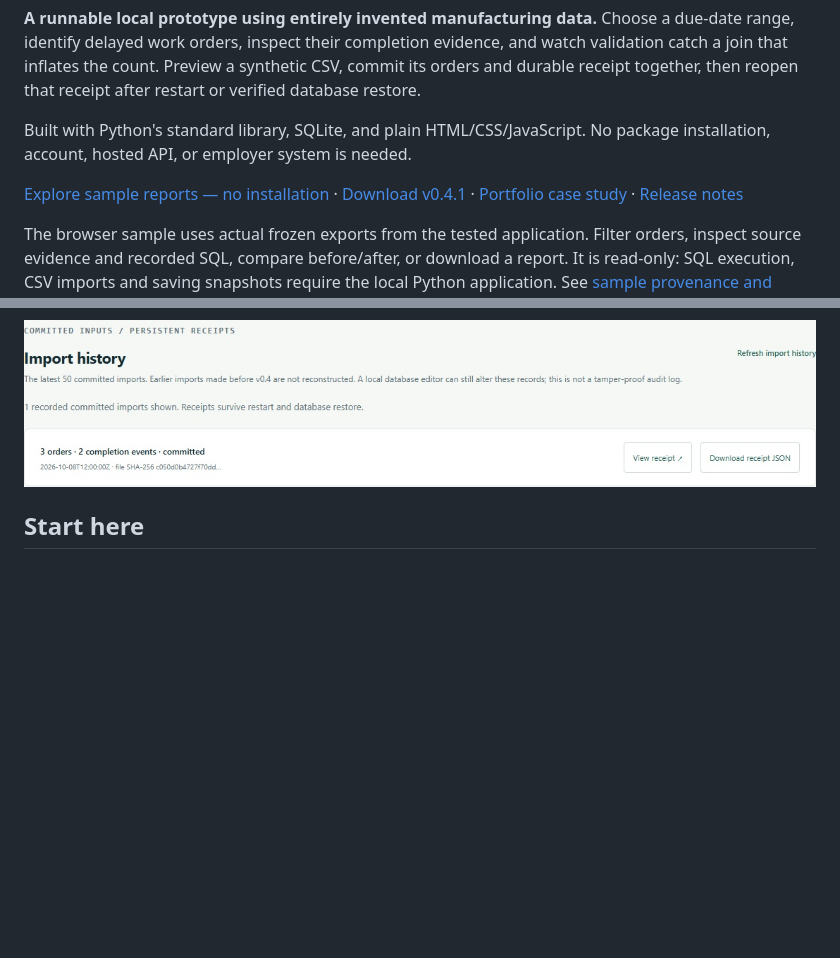
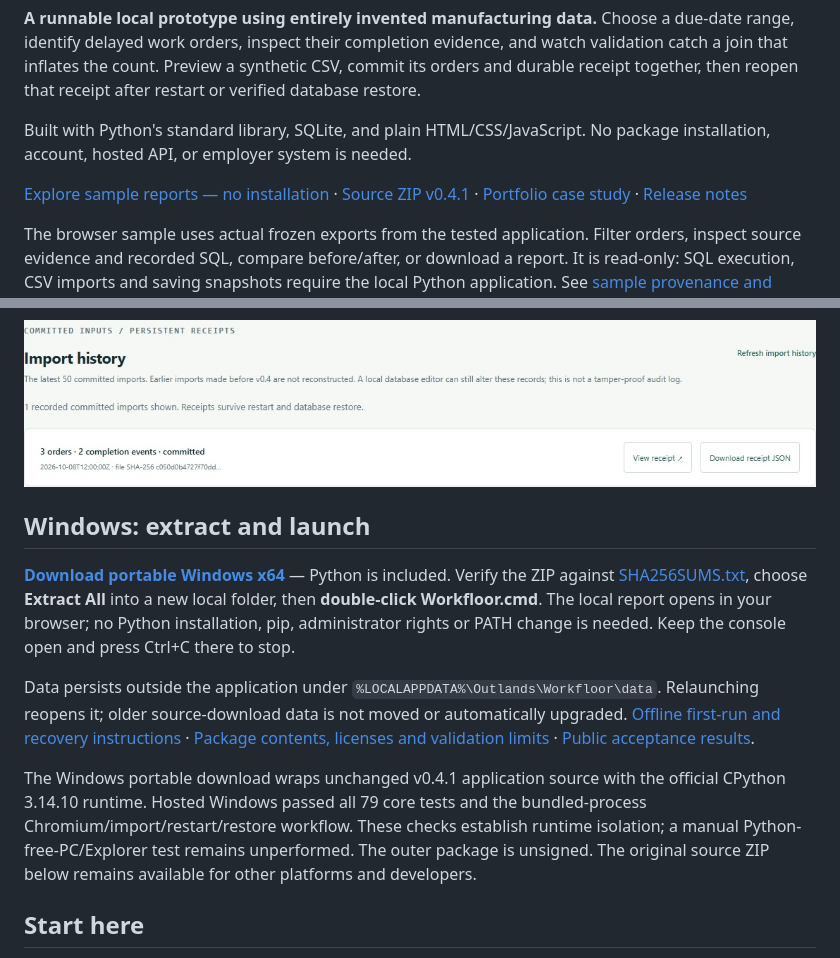
Before and after one commit to TheOutlandsDev/workfloor, a Markdown page: README.md, 2 parts joined by grey strips. Rendered like a GitHub page; blank space fills up the shorter version.

Commit message:
Link verified Windows portable download and preserve source setup

```diff
--- a/README.md
+++ b/README.md
@@ -6,7 +6,7 @@
 
 Built with Python's standard library, SQLite, and plain HTML/CSS/JavaScript. No package installation, account, hosted API, or employer system is needed.
 
-[Explore sample reports — no installation](https://connor-oshea-outlands.thatrobotguy.chatgpt.site/demos/workfloor/) · [Download v0.4.1](https://github.com/TheOutlandsDev/workfloor/releases/download/v0.4.1/workfloor-0.4.1.zip) · [Portfolio case study](https://connor-oshea-outlands.thatrobotguy.chatgpt.site/#workfloor) · [Release notes](docs/RELEASE.md)
+[Explore sample reports — no installation](https://connor-oshea-outlands.thatrobotguy.chatgpt.site/demos/workfloor/) · [Source ZIP v0.4.1](https://github.com/TheOutlandsDev/workfloor/releases/download/v0.4.1/workfloor-0.4.1.zip) · [Portfolio case study](https://connor-oshea-outlands.thatrobotguy.chatgpt.site/#workfloor) · [Release notes](docs/RELEASE.md)
 
 The browser sample uses actual frozen exports from the tested application. Filter orders, inspect source evidence and recorded SQL, compare before/after, or download a report. It is read-only: SQL execution, CSV imports and saving snapshots require the local Python application. See [sample provenance and scope](docs/BROWSER-DEMO.md).
 
@@ -19,6 +19,14 @@ Actual v0.4.1 UI captures show CSV preview, persistent receipts, a real app-proc
 ![Current v0.4.1: three valid invented orders previewed before import](https://raw.githubusercontent.com/TheOutlandsDev/workfloor/main/docs/media/v0.4.1-captures/02-valid-preview.jpg)
 
 ![Current v0.4.1: persistent import history with a stored receipt](https://raw.githubusercontent.com/TheOutlandsDev/workfloor/main/docs/media/v0.4.1-captures/03-import-history.jpg)
+
+## Windows: extract and launch
+
+**[Download portable Windows x64](https://github.com/TheOutlandsDev/workfloor/releases/download/windows-v0.4.1-1/workfloor-0.4.1-windows-x64.zip)** — Python is included. Verify the ZIP against [SHA256SUMS.txt](https://github.com/TheOutlandsDev/workfloor/releases/download/windows-v0.4.1-1/SHA256SUMS.txt), choose **Extract All** into a new local folder, then **double-click Workfloor.cmd**. The local report opens in your browser; no Python installation, pip, administrator rights or PATH change is needed. Keep the console open and press Ctrl+C there to stop.
+
+Data persists outside the application under `%LOCALAPPDATA%\Outlands\Workfloor\data`. Relaunching reopens it; older source-download data is not moved or automatically upgraded. [Offline first-run and recovery instructions](https://github.com/TheOutlandsDev/workfloor/blob/windows-v0.4.1-1/portable/START-HERE.txt) · [Package contents, licenses and validation limits](https://github.com/TheOutlandsDev/workfloor/blob/windows-v0.4.1-1/docs/PORTABLE-WINDOWS.md) · [Public acceptance results](https://github.com/TheOutlandsDev/workfloor/releases/download/windows-v0.4.1-1/acceptance.json).
+
+The Windows portable download wraps unchanged v0.4.1 application source with the official CPython 3.14.10 runtime. Hosted Windows passed all 79 core tests and the bundled-process Chromium/import/restart/restore workflow. These checks establish runtime isolation; a manual Python-free-PC/Explorer test remains unperformed. The outer package is unsigned. The original source ZIP below remains available for other platforms and developers.
 
 ## Start here
 
```
